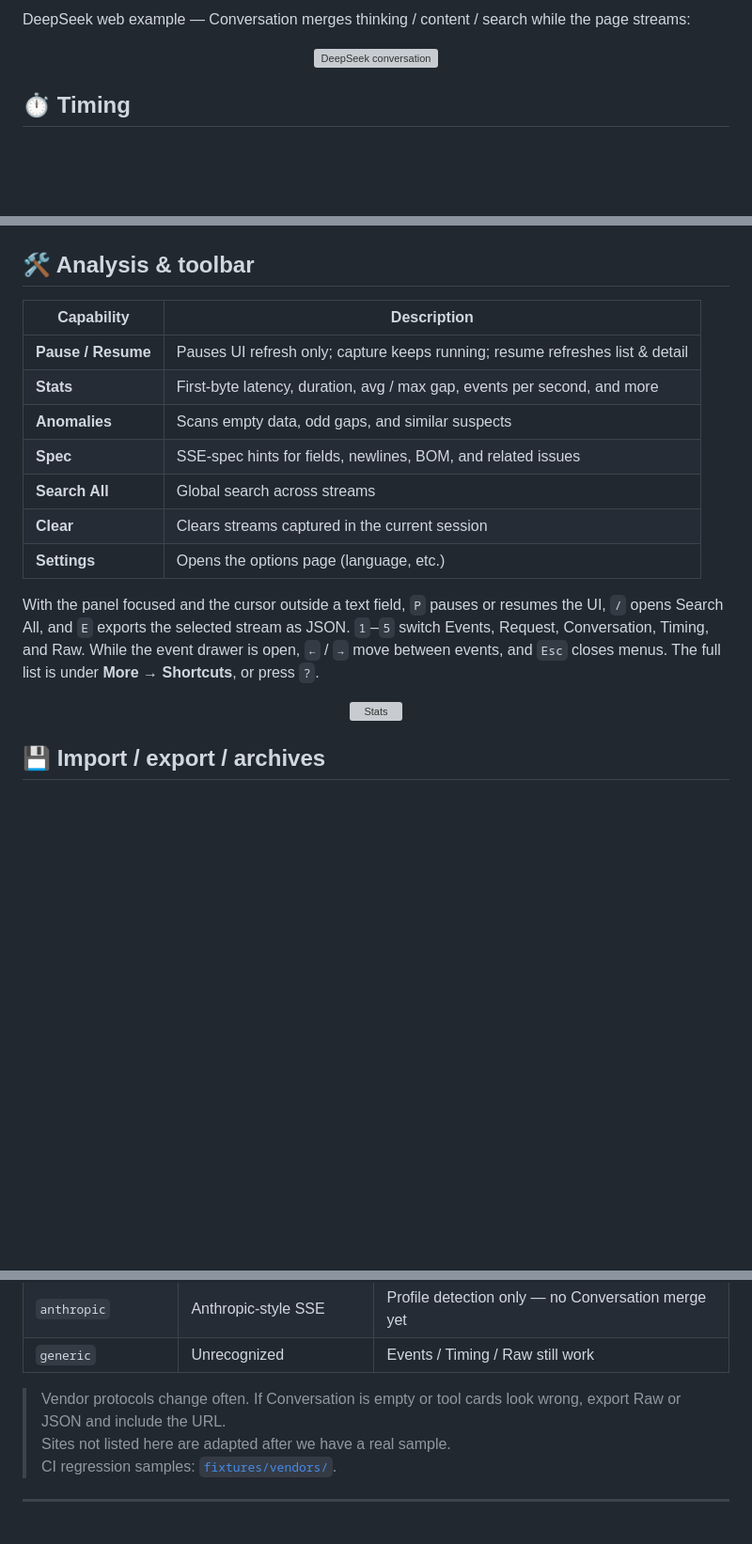
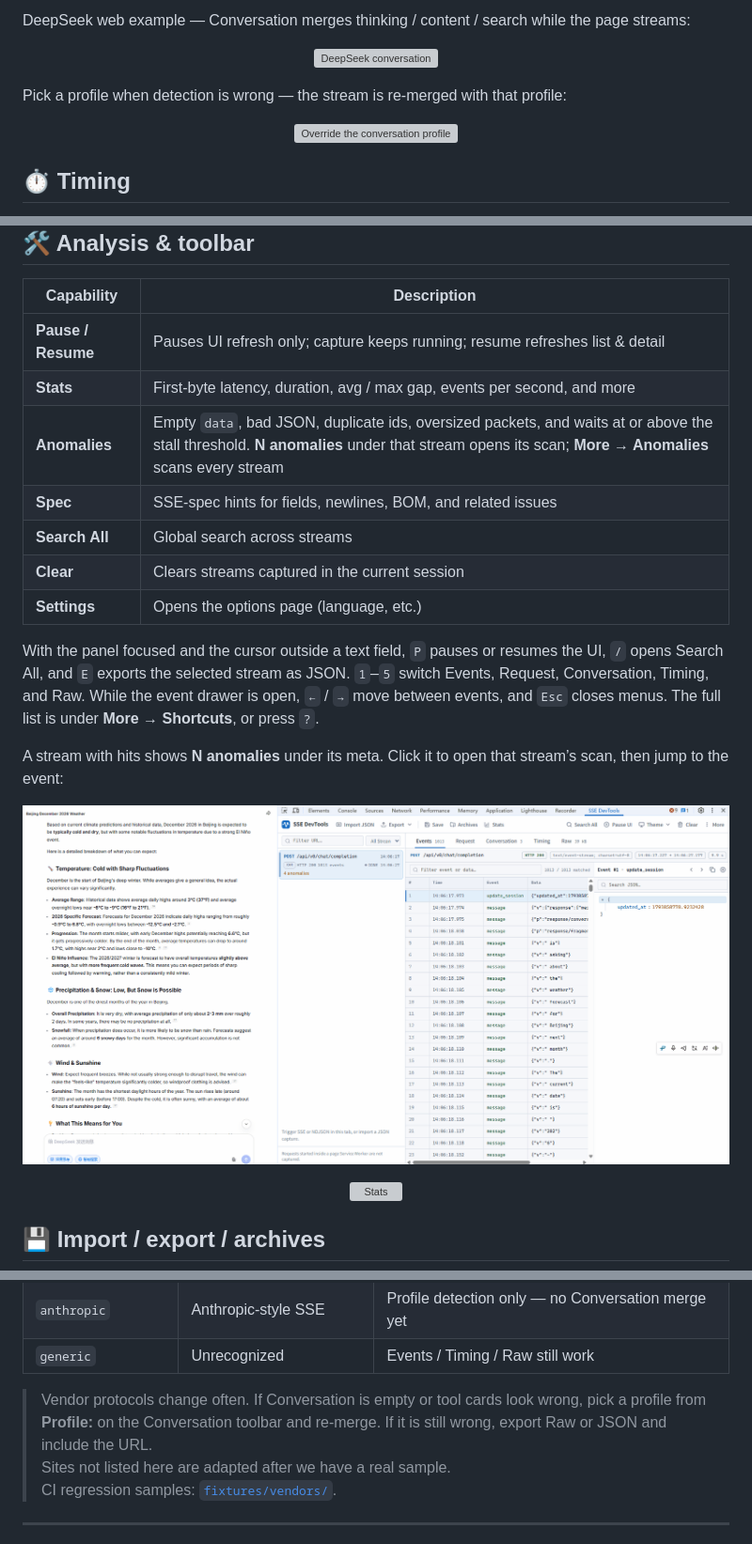
Before and after one commit to FatMii/sse-devtools-panel, a Markdown page: README.md, 3 parts joined by grey strips. Shown: that part at 94% size. Rendered like a GitHub page; pictures changed too: docs/assets/screenshots/stream-anomalies.gif (added); blank space fills up the shorter version; grey boxes are pictures that could not be loaded.

Commit message:
docs: show profile override and per-stream anomaly scans

```diff
--- a/README.md
+++ b/README.md
@@ -202,6 +203,12 @@ DeepSeek web example — Conversation merges thinking / content / search while t
 
 <p align="center">
   <img width="1200" alt="DeepSeek conversation" src="docs/assets/screenshots/deepseek-conversation.gif">
+</p>
+
+Pick a profile when detection is wrong — the stream is re-merged with that profile:
+
+<p align="center">
+  <img width="1200" alt="Override the conversation profile" src="docs/assets/screenshots/conversation-profile.gif">
 </p>
 
 ## ⏱ Timing
@@ -257,13 +264,19 @@ Events, Conversation (Content / Thinking), and Raw use virtual scrolling: off-sc
 | ------------------ | ----------------------------------------------------------------------------- |
 | **Pause / Resume** | Pauses UI refresh only; capture keeps running; resume refreshes list & detail |
 | **Stats**          | First-byte latency, duration, avg / max gap, events per second, and more      |
-| **Anomalies**      | Scans empty data, odd gaps, and similar suspects                              |
+| **Anomalies**      | Empty `data`, bad JSON, duplicate ids, oversized packets, and waits at or above the stall threshold. **N anomalies** under that stream opens its scan; **More → Anomalies** scans every stream |
 | **Spec**           | SSE-spec hints for fields, newlines, BOM, and related issues                  |
 | **Search All**     | Global search across streams                                                  |
 | **Clear**          | Clears streams captured in the current session                                |
 | **Settings**       | Opens the options page (language, etc.)                                       |
 
 With the panel focused and the cursor outside a text field, `P` pauses or resumes the UI, `/` opens Search All, and `E` exports the selected stream as JSON. `1`–`5` switch Events, Request, Conversation, Timing, and Raw. While the event drawer is open, `←` / `→` move between events, and `Esc` closes menus. The full list is under **More → Shortcuts**, or press `?`.
+
+A stream with hits shows **N anomalies** under its meta. Click it to open that stream’s scan, then jump to the event:
+
+<p align="center">
+  <img width="1200" alt="Open a stream anomaly scan from the sidebar" src="docs/assets/screenshots/stream-anomalies.gif">
+</p>
 
 <p align="center">
   <img width="1200" alt="Stats" src="docs/assets/screenshots/dialog-stats.png">
@@ -340,7 +353,7 @@ Conversation merges content by protocol profile. Currently supported:
 | `anthropic`         | Anthropic-style SSE     | Profile detection only — no Conversation merge yet |
 | `generic`           | Unrecognized            | Events / Timing / Raw still work                   |
 
-> Vendor protocols change often. If Conversation is empty or tool cards look wrong, export Raw or JSON and include the URL.
+> Vendor protocols change often. If Conversation is empty or tool cards look wrong, pick a profile from **Profile:** on the Conversation toolbar and re-merge. If it is still wrong, export Raw or JSON and include the URL.
 > Sites not listed here are adapted after we have a real sample.
 > CI regression samples: [`fixtures/vendors/`](./fixtures/vendors/).
 
```
Also changed, not shown: other parts of README.md (+1 -0 lines), README.zh-CN.md (+15 -2 lines), 12 other files.
